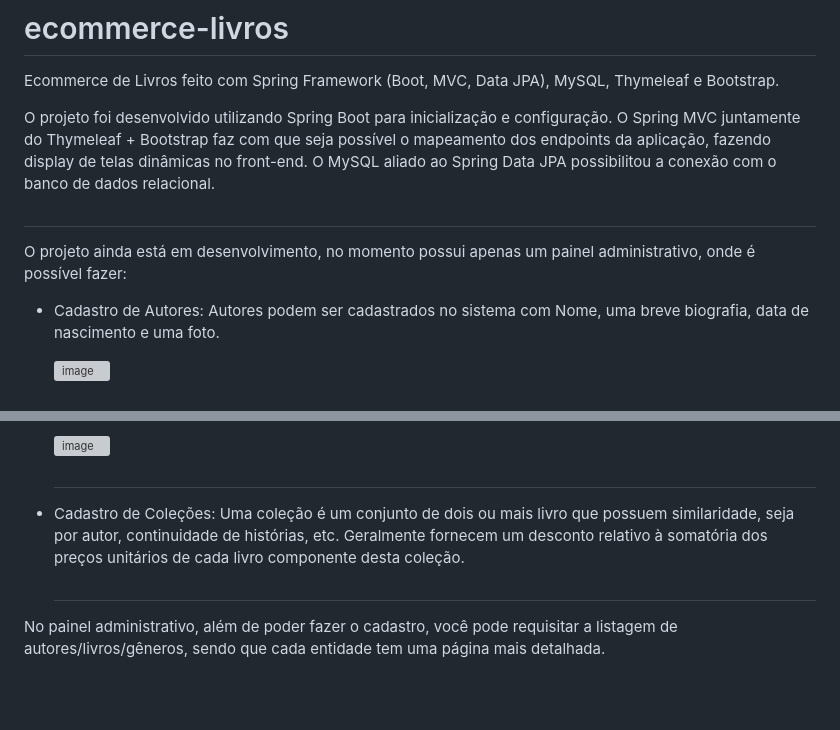
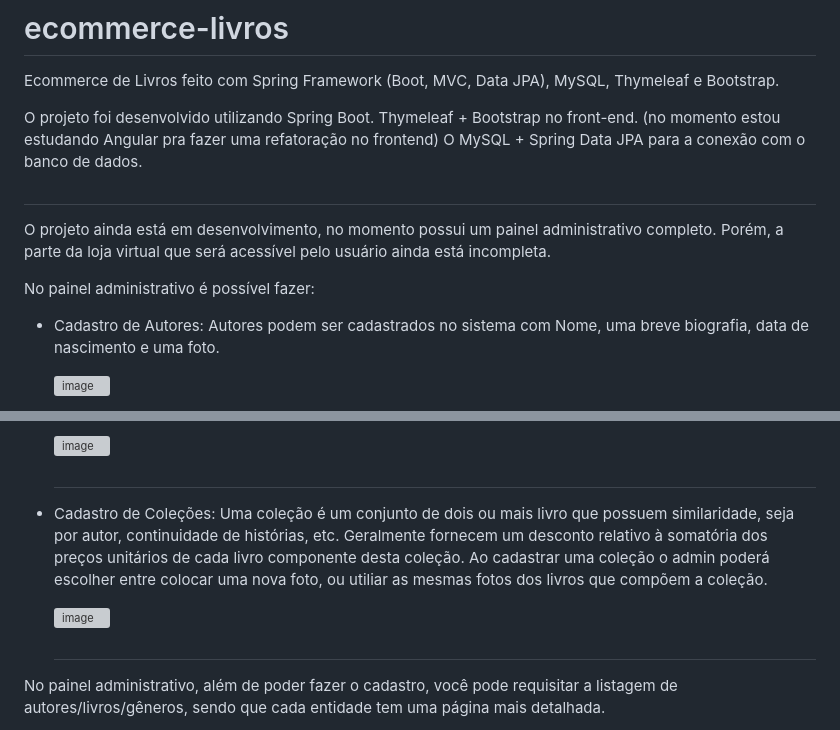
Before and after one commit to benitomiyazato/ecommerce-livros, a Markdown page: README.md, 2 parts joined by grey strips. GitHub-like rendering; blank space fills up the shorter version; grey boxes are pictures that could not be loaded.

```diff
--- a/README.md
+++ b/README.md
@@ -1,13 +1,15 @@
 # ecommerce-livros
 Ecommerce de Livros feito com Spring Framework (Boot, MVC, Data JPA), MySQL, Thymeleaf e Bootstrap.
 
-O projeto foi desenvolvido utilizando Spring Boot para inicialização e configuração.
-O Spring MVC juntamente do Thymeleaf + Bootstrap faz com que seja possível o mapeamento dos endpoints da aplicação, fazendo display de telas dinâmicas no front-end.
-O MySQL aliado ao Spring Data JPA possibilitou a conexão com o banco de dados relacional.
+O projeto foi desenvolvido utilizando Spring Boot.
+Thymeleaf + Bootstrap no front-end. (no momento estou estudando Angular pra fazer uma refatoração no frontend)
+O MySQL + Spring Data JPA para a conexão com o banco de dados.
 
 ##
 
-O projeto ainda está em desenvolvimento, no momento possui apenas um painel administrativo, onde é possível fazer:
+O projeto ainda está em desenvolvimento, no momento possui um painel administrativo completo. Porém, a parte da loja virtual que será acessível pelo usuário ainda está incompleta.
+
+No painel administrativo é possível fazer:
   - Cadastro de Autores:
     Autores podem ser cadastrados no sistema com Nome, uma breve biografia, data de nascimento e uma foto.
 
@@ -32,7 +34,10 @@ O projeto ainda está em desenvolvimento, no momento possui apenas um painel adm
     ##
 
    - Cadastro de Coleções:
-     Uma coleção é um conjunto de dois ou mais livro que possuem similaridade, seja por autor, continuidade de histórias, etc. Geralmente fornecem um desconto relativo      à somatória dos preços unitários de cada livro componente desta coleção.
+     Uma coleção é um conjunto de dois ou mais livro que possuem similaridade, seja por autor, continuidade de histórias, etc. Geralmente fornecem um desconto relativo      à somatória dos preços unitários de cada livro componente desta coleção. Ao cadastrar uma coleção o admin poderá escolher entre colocar uma nova foto, ou utiliar      as mesmas fotos dos livros que compõem a coleção.
+
+     ![image](https://user-images.githubusercontent.com/106701116/215895395-f699295b-c5c0-4801-bf73-e0915c497589.png)
+
 
      ##
 
```
Also changed, not shown: other parts of README.md (+1 -1 lines).
